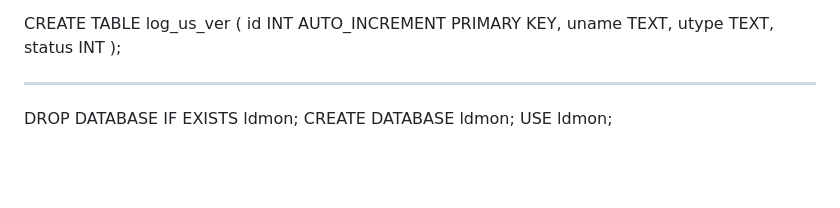
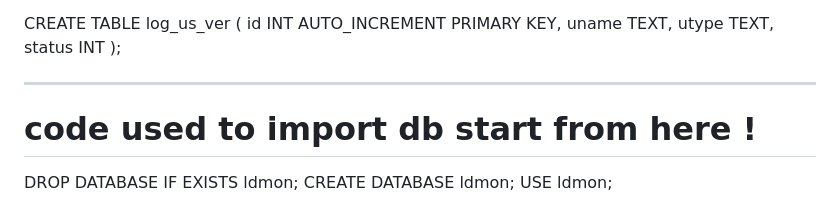
Before and after one commit to Subbrat/ldmon, a Markdown page: docs/7dbsqlcodes.md, the part around the change. Drawn GitHub-style; blank space fills up the shorter version.

Commit message:
checkpoint, database schema created!

```diff
--- a/docs/7dbsqlcodes.md
+++ b/docs/7dbsqlcodes.md
@@ -290,9 +290,10 @@ CREATE TABLE log_us_ver (
   status INT
 );
 
+---
 
+# code used to import db start from here !
 
----
 DROP DATABASE IF EXISTS ldmon;
 CREATE DATABASE ldmon;
 USE ldmon;
```
